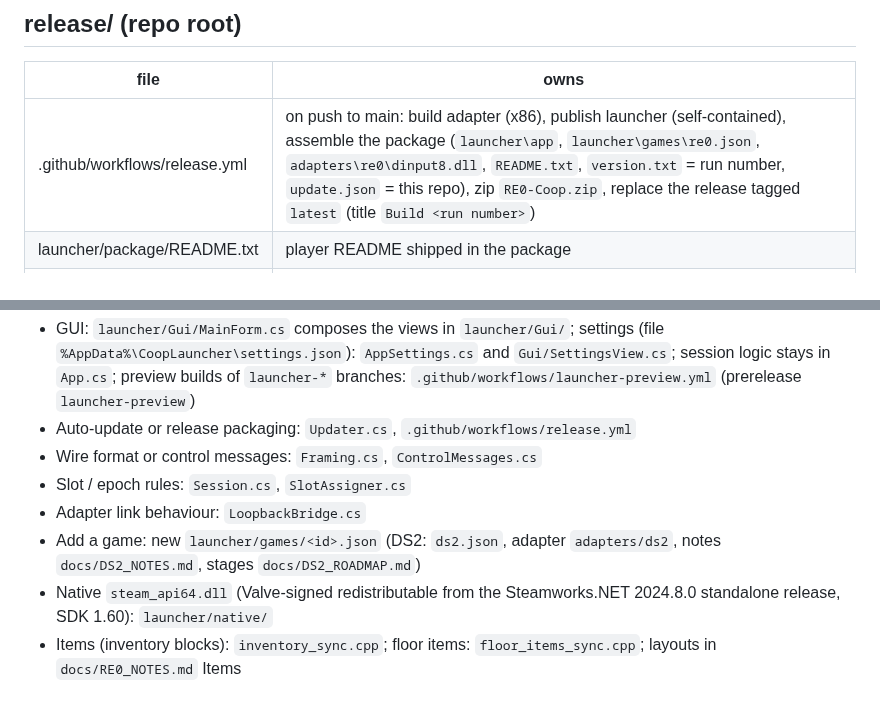
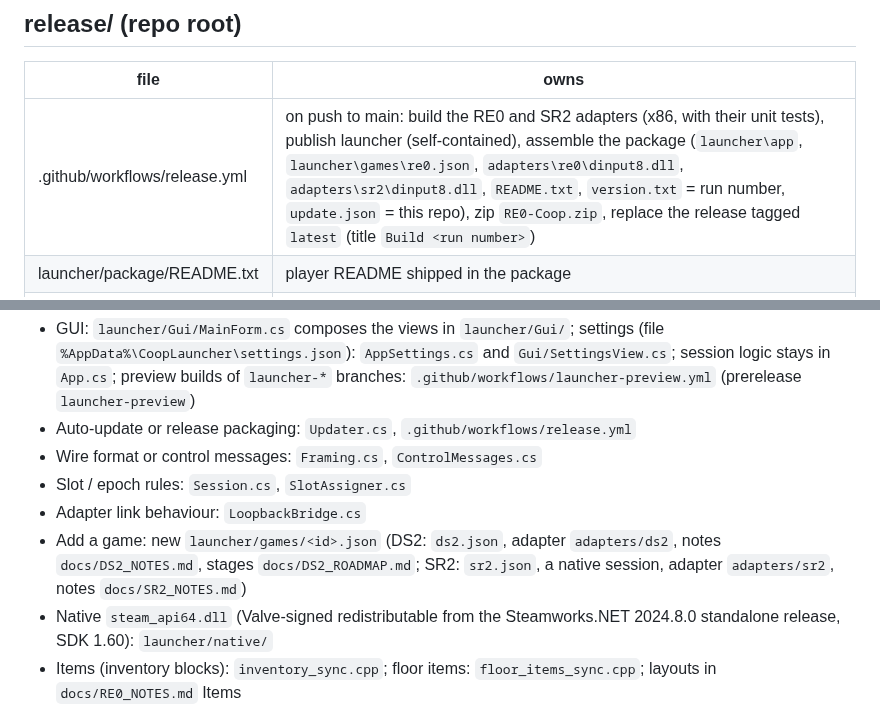
Before and after one commit to Precyse/RE0Together, a Markdown page: CODEMAP.md, 2 parts joined by grey strips. GitHub-like rendering.

```diff
--- a/CODEMAP.md
+++ b/CODEMAP.md
@@ -424,7 +424,7 @@ Build and tests: `adapters/sr2/rebuild.cmd`, `adapters/sr2/test.cmd` (vcvars32,
 
 | file | owns |
 |---|---|
-| .github/workflows/release.yml | on push to main: build adapter (x86), publish launcher (self-contained), assemble the package (`launcher\app`, `launcher\games\re0.json`, `adapters\re0\dinput8.dll`, `README.txt`, `version.txt` = run number, `update.json` = this repo), zip `RE0-Coop.zip`, replace the release tagged `latest` (title `Build <run number>`) |
+| .github/workflows/release.yml | on push to main: build the RE0 and SR2 adapters (x86, with their unit tests), publish launcher (self-contained), assemble the package (`launcher\app`, `launcher\games\re0.json`, `adapters\re0\dinput8.dll`, `adapters\sr2\dinput8.dll`, `README.txt`, `version.txt` = run number, `update.json` = this repo), zip `RE0-Coop.zip`, replace the release tagged `latest` (title `Build <run number>`) |
 | launcher/package/README.txt | player README shipped in the package |
 | launcher/update.json | `{ "repo": "Precyse/RE0Together" }` copied next to the exe; a missing file or the `OWNER/REPO` placeholder disables updating (the workflow writes the real repo into the package) |
 
@@ -435,7 +435,7 @@ Build and tests: `adapters/sr2/rebuild.cmd`, `adapters/sr2/test.cmd` (vcvars32,
 - Wire format or control messages: `Framing.cs`, `ControlMessages.cs`
 - Slot / epoch rules: `Session.cs`, `SlotAssigner.cs`
 - Adapter link behaviour: `LoopbackBridge.cs`
-- Add a game: new `launcher/games/<id>.json` (DS2: `ds2.json`, adapter `adapters/ds2`, notes `docs/DS2_NOTES.md`, stages `docs/DS2_ROADMAP.md`)
+- Add a game: new `launcher/games/<id>.json` (DS2: `ds2.json`, adapter `adapters/ds2`, notes `docs/DS2_NOTES.md`, stages `docs/DS2_ROADMAP.md`; SR2: `sr2.json`, a native session, adapter `adapters/sr2`, notes `docs/SR2_NOTES.md`)
 - Native `steam_api64.dll` (Valve-signed redistributable from the Steamworks.NET 2024.8.0 standalone release, SDK 1.60): `launcher/native/`
 - Items (inventory blocks): `inventory_sync.cpp`; floor items: `floor_items_sync.cpp`; layouts in `docs/RE0_NOTES.md` Items
 - What RE0 co-op still lacks (done / not needed / open): `docs/re/RE0_COOP_GAPS.md`
```
Also changed, not shown: other parts of CODEMAP.md (+8 -8 lines), docs/CONTRACT.md (+6 -3 lines).
